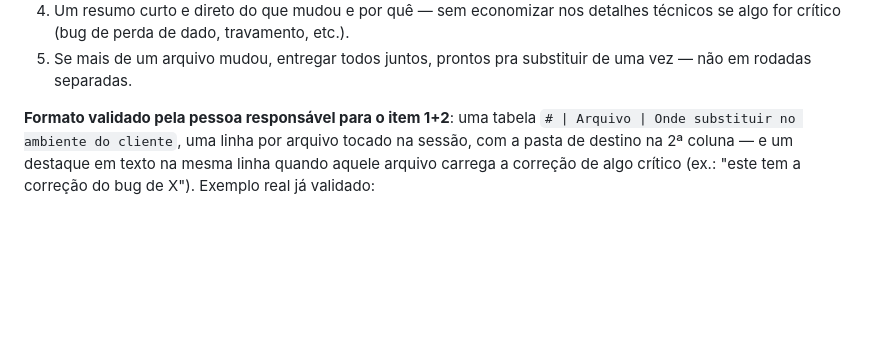
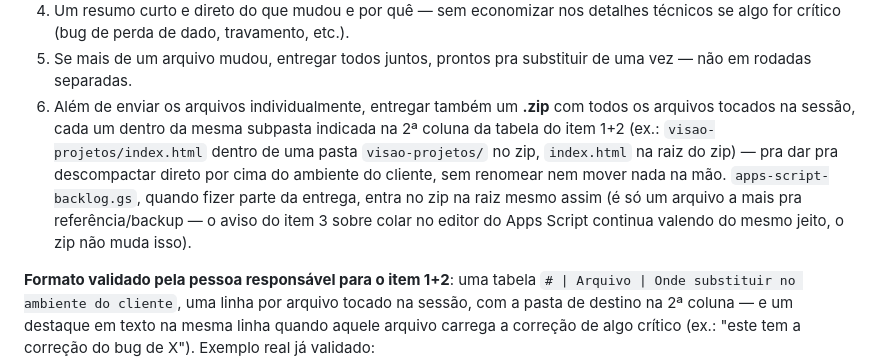
Before and after one commit to salaleadtime/leadtime-dash, a Markdown page: CLAUDE.md, the part around the change. GitHub-like rendering; blank space fills up the shorter version.

Commit message:
CLAUDE.md: entrega de arquivos também em .zip, mantendo pastas (#275)
Pedido explícito da pessoa responsável: além dos arquivos avulsos, sempre
entregar um .zip com a mesma estrutura de subpastas da tabela de destino
(item 1+2 do checklist já existente), pronto pra descompactar direto por
cima do ambiente do cliente.

Co-authored-by: Claude <noreply@anthropic.com>

```diff
--- a/CLAUDE.md
+++ b/CLAUDE.md
@@ -76,6 +76,16 @@ pedido de novo a cada vez):
    etc.).
 5. Se mais de um arquivo mudou, entregar todos juntos, prontos pra
    substituir de uma vez — não em rodadas separadas.
+6. Além de enviar os arquivos individualmente, entregar também um **.zip**
+   com todos os arquivos tocados na sessão, cada um dentro da mesma
+   subpasta indicada na 2ª coluna da tabela do item 1+2 (ex.:
+   `visao-projetos/index.html` dentro de uma pasta `visao-projetos/` no
+   zip, `index.html` na raiz do zip) — pra dar pra descompactar direto por
+   cima do ambiente do cliente, sem renomear nem mover nada na mão.
+   `apps-script-backlog.gs`, quando fizer parte da entrega, entra no zip na
+   raiz mesmo assim (é só um arquivo a mais pra referência/backup — o aviso
+   do item 3 sobre colar no editor do Apps Script continua valendo do mesmo
+   jeito, o zip não muda isso).
 
 **Formato validado pela pessoa responsável para o item 1+2**: uma tabela
 `# | Arquivo | Onde substituir no ambiente do cliente`, uma linha por
```
